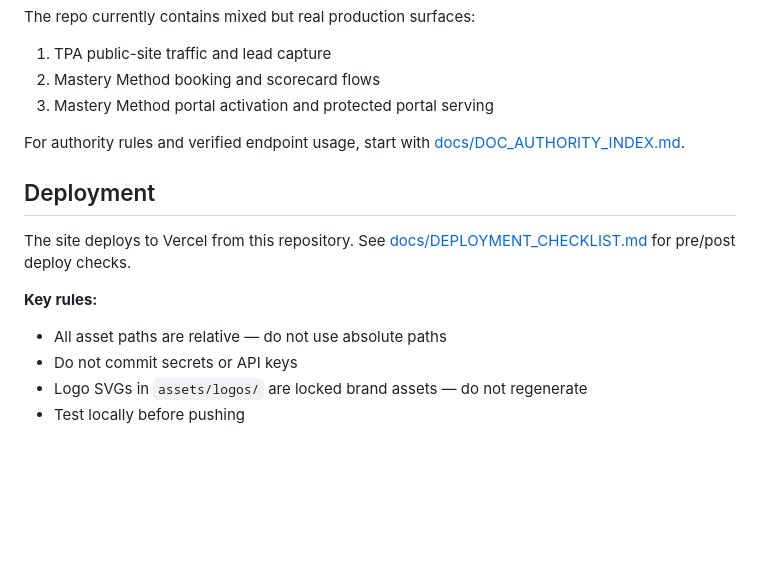
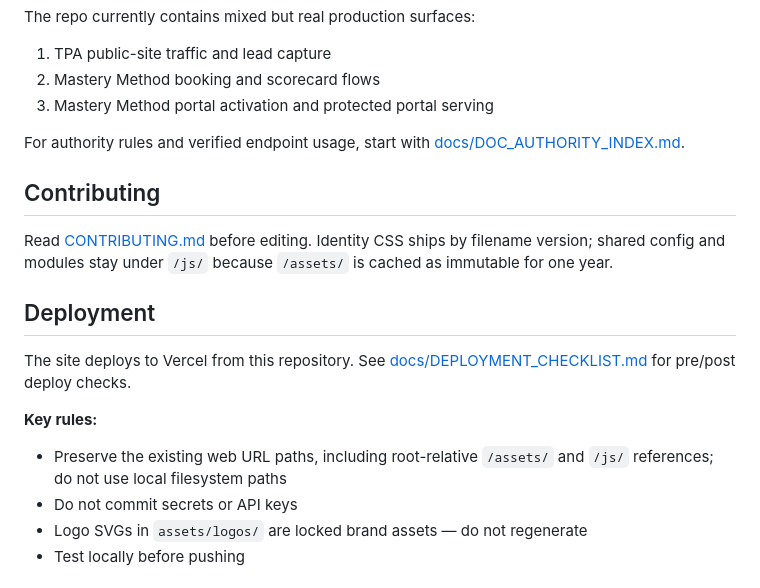
Before and after one commit to ThePressureAcademy/thepressureacademy, a Markdown page: README.md, the part around the change. GitHub-like rendering; blank space fills up the shorter version.

```diff
--- a/README.md
+++ b/README.md
@@ -67,12 +67,18 @@ The repo currently contains mixed but real production surfaces:
 
 For authority rules and verified endpoint usage, start with [docs/DOC_AUTHORITY_INDEX.md](docs/DOC_AUTHORITY_INDEX.md).
 
+## Contributing
+
+Read [CONTRIBUTING.md](CONTRIBUTING.md) before editing. Identity CSS ships by
+filename version; shared config and modules stay under `/js/` because `/assets/`
+is cached as immutable for one year.
+
 ## Deployment
 
 The site deploys to Vercel from this repository. See [docs/DEPLOYMENT_CHECKLIST.md](docs/DEPLOYMENT_CHECKLIST.md) for pre/post deploy checks.
 
 **Key rules:**
-- All asset paths are relative — do not use absolute paths
+- Preserve the existing web URL paths, including root-relative `/assets/` and `/js/` references; do not use local filesystem paths
 - Do not commit secrets or API keys
 - Logo SVGs in `assets/logos/` are locked brand assets — do not regenerate
 - Test locally before pushing
```
Also changed, not shown: CLAUDE.md (+4 -3 lines), CONTRIBUTING.md (added, +50 -0 lines).
